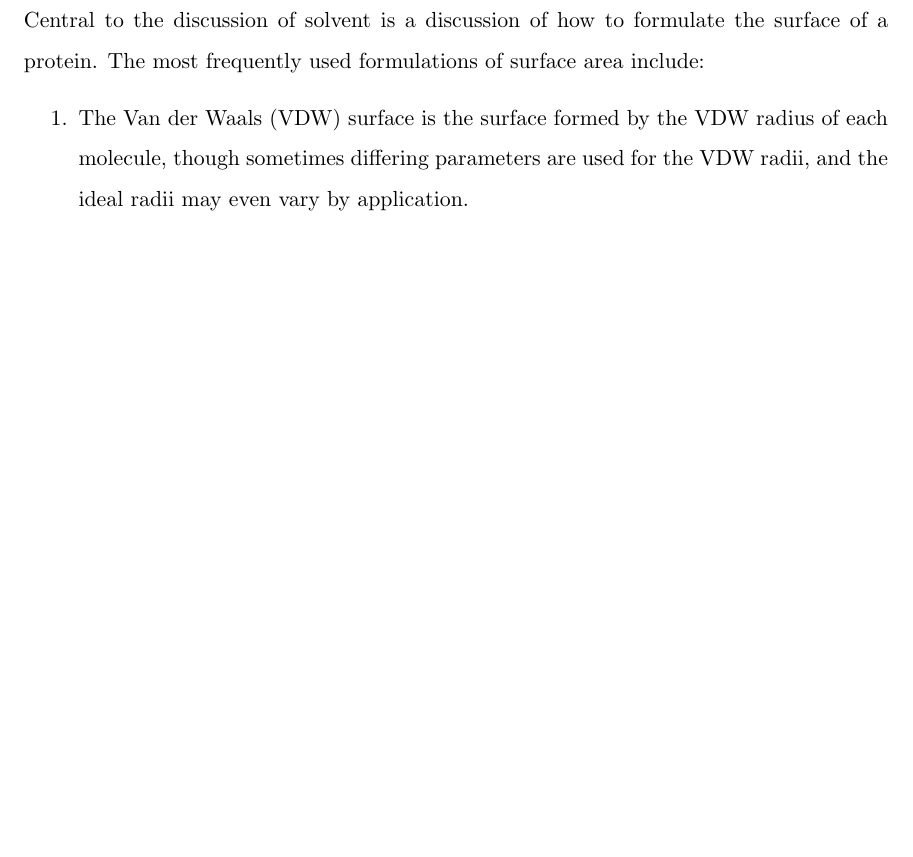
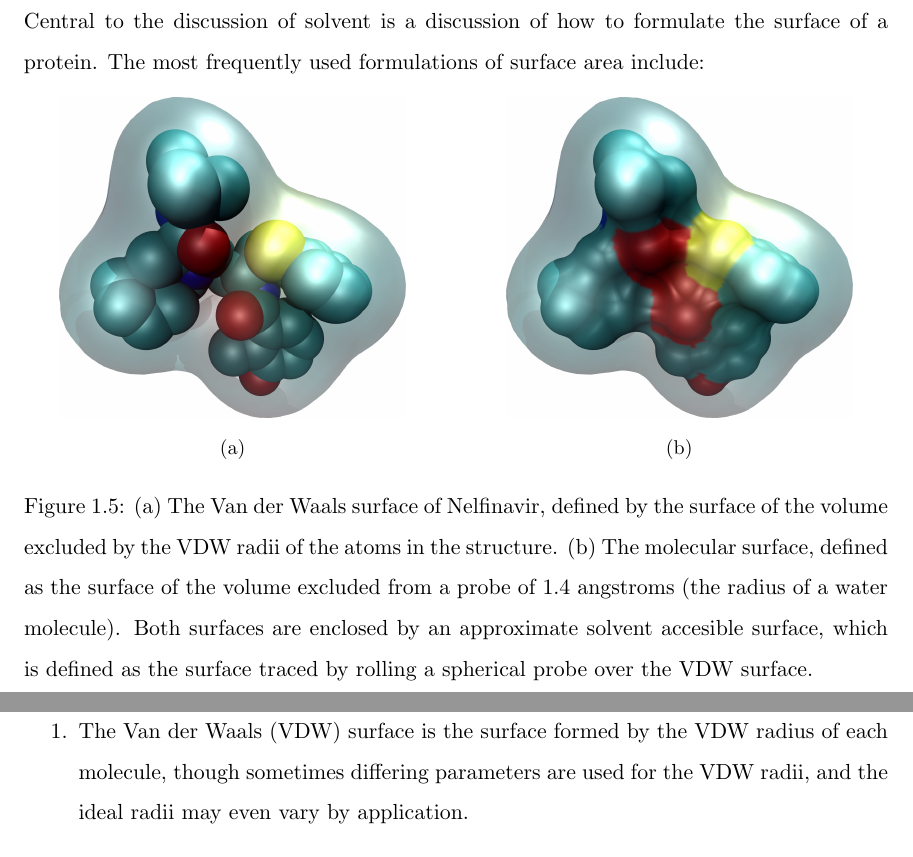
Before and after one commit to jbylund/columbia_thesis, a LaTeX thesis (thesis.tex, which reads 1_intro/energy_functions/molecular_surfaces.tex): part of page 29 of 74 before the commit and two parts of pages 30 and 31 of 76 after it, the two joined at a grey line, cut so that both start at the same text, the shorter picture padded with empty space. Compiled offline with pdfLaTeX; a missing bibliography style is replaced by a similar one.

Commit message:
Adding figures for molecular surfaces

```diff
--- a/1_intro/energy_functions/molecular_surfaces.tex
+++ b/1_intro/energy_functions/molecular_surfaces.tex
@@ -1,5 +1,25 @@
 Central to the discussion of solvent is a discussion of how to formulate the surface of a protein.
 The most frequently used formulations of surface area include:
+\begin{figure}[h!]
+\centering
+\begin{subfigure}[b]{0.4\textwidth}
+\centering
+\includegraphics[width=\textwidth]{figures/vdw.png}
+\caption{}
+\label{figure:vdw_surface}
+\end{subfigure}
+\hspace{0.1\textwidth}
+\begin{subfigure}[b]{0.4\textwidth}
+\centering
+\includegraphics[width=\textwidth]{figures/molecular.png}
+\caption{}
+\label{figure:molecular_surface}
+\end{subfigure}
+\caption{(a) The Van der Waals surface of Nelfinavir, defined by the surface of the volume excluded by the VDW radii of the atoms in the structure.
+(b) The molecular surface, defined as the surface of the volume excluded from a probe of 1.4 angstroms (the radius of a water molecule).
+Both surfaces are enclosed by an approximate solvent accesible surface, which is defined as the surface traced by rolling a spherical probe over the VDW surface.}
+\label{figure:surfaces}
+\end{figure}
 \begin{enumerate}
 \item The Van der Waals (VDW) surface is the surface formed by the VDW radius of each molecule, though sometimes differing parameters are used for the VDW radii, and the ideal radii may even vary by application.
 \item The solvent accessible surface, which is defined as the surface traced by the center of a spherical probe ``rolled'' over the VDW surface \cite{richards1977areas}.  This idea is very closely related to the idea of the solvent excluded volume, or the shape of the solvent cavity enforced by the VDW surface of the molecule \cite{richmond1984solvent}.
```
Also changed, not shown: figures/molecular.png (added), figures/vdw.png (added), makefile.
